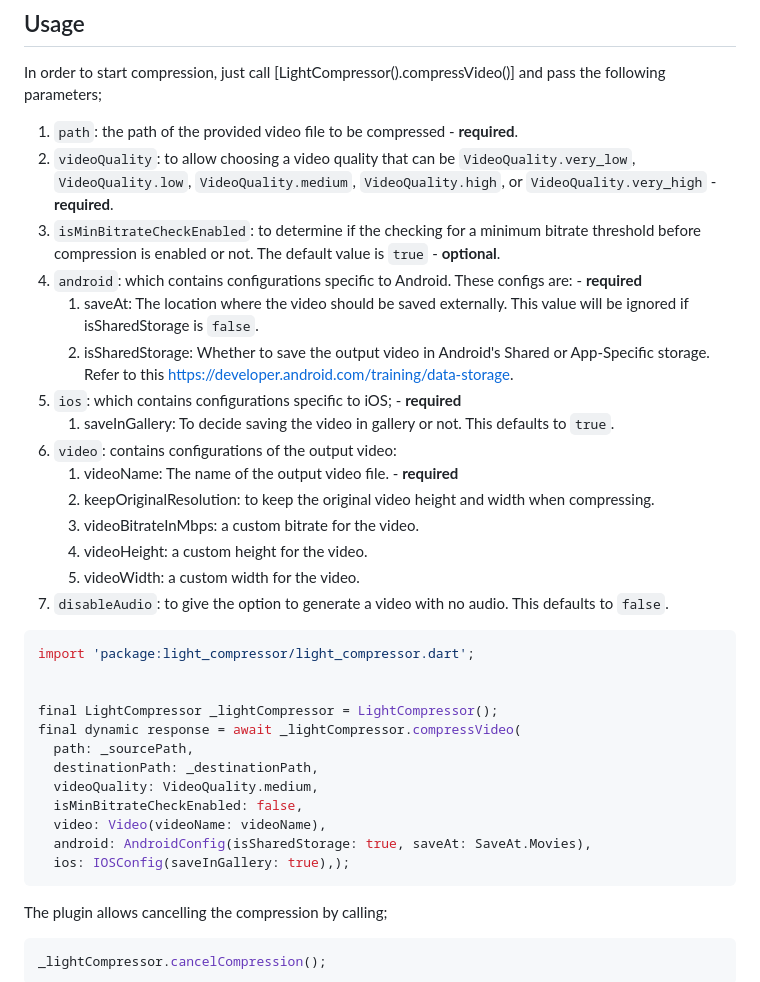
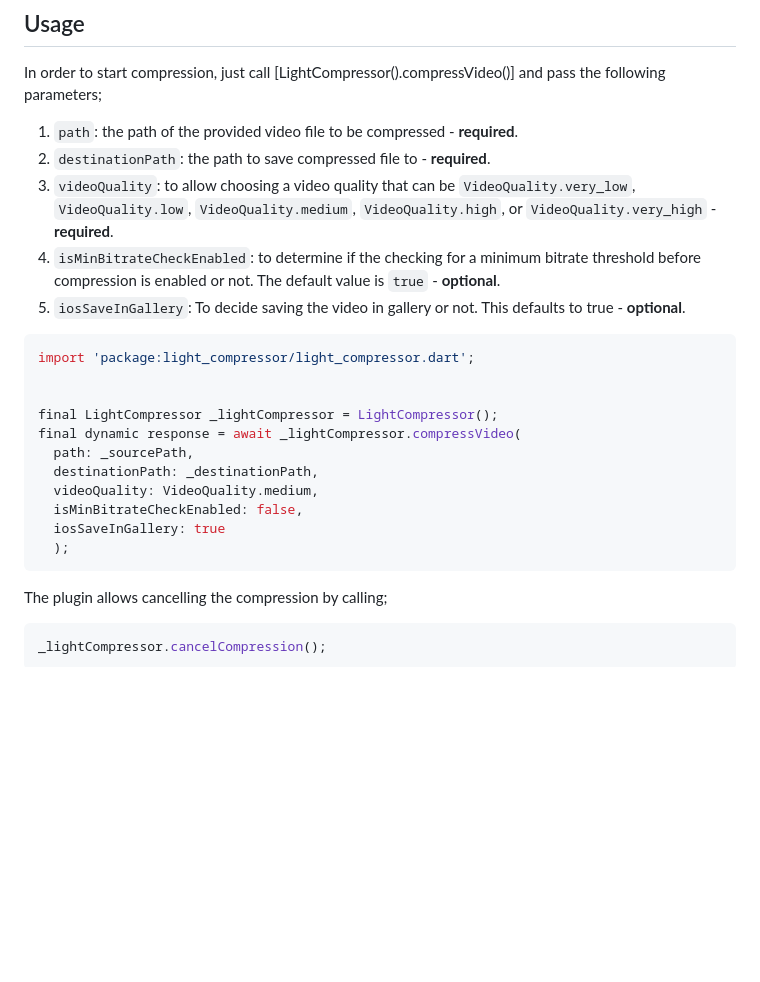
Before and after one commit to AbedElazizShe/light_compressor, a Markdown page: README.md, the part around the change. Drawn GitHub-style; blank space fills up the shorter version.

Commit message:
Updated README
Updated the stale example code in the readme

````diff
--- a/README.md
+++ b/README.md
@@ -81,20 +81,11 @@ And since the library depends on Kotlin version `1.7.20`, please ensure that `1.
 
 In order to start compression, just call [LightCompressor().compressVideo()] and pass the following parameters;
 1) `path`: the path of the provided video file to be compressed - **required**.
-2) `videoQuality`: to allow choosing a video quality that can be `VideoQuality.very_low`, `VideoQuality.low`, `VideoQuality.medium`, `VideoQuality.high`, or `VideoQuality.very_high` - **required**.
-3) `isMinBitrateCheckEnabled`: to determine if the checking for a minimum bitrate threshold before compression is enabled or not. The default value is `true` - **optional**.
-4) `android`: which contains configurations specific to Android. These configs are: - **required**
-   1) saveAt: The location where the video should be saved externally. This value will be ignored if isSharedStorage is `false`.
-   2) isSharedStorage: Whether to save the output video in Android's Shared or App-Specific storage. Refer to this https://developer.android.com/training/data-storage.
-5) `ios`: which contains configurations specific to iOS; - **required**
-   1) saveInGallery: To decide saving the video in gallery or not. This defaults to `true`.
-6) `video`: contains configurations of the output video:
-   1) videoName: The name of the output video file. - **required**
-   2) keepOriginalResolution: to keep the original video height and width when compressing.
-   3) videoBitrateInMbps: a custom bitrate for the video.
-   4) videoHeight: a custom height for the video.
-   5) videoWidth: a custom width for the video.
-7) `disableAudio`: to give the option to generate a video with no audio. This defaults to `false`.
+2) `destinationPath`: the path to save compressed file to - **required**.
+3) `videoQuality`: to allow choosing a video quality that can be `VideoQuality.very_low`, `VideoQuality.low`, `VideoQuality.medium`, `VideoQuality.high`, or `VideoQuality.very_high` - **required**.
+4) `isMinBitrateCheckEnabled`: to determine if the checking for a minimum bitrate threshold before compression is enabled or not. The default value is `true` - **optional**.
+5) `iosSaveInGallery`: To decide saving the video in gallery or not. This defaults to true - **optional**.
+
 
 ```dart
 import 'package:light_compressor/light_compressor.dart';
@@ -106,9 +97,8 @@ final dynamic response = await _lightCompressor.compressVideo(
   destinationPath: _destinationPath,
   videoQuality: VideoQuality.medium,
   isMinBitrateCheckEnabled: false,
-  video: Video(videoName: videoName),
-  android: AndroidConfig(isSharedStorage: true, saveAt: SaveAt.Movies),
-  ios: IOSConfig(saveInGallery: true),);
+  iosSaveInGallery: true
+  );
 ```
 
 The plugin allows cancelling the compression by calling;
````
